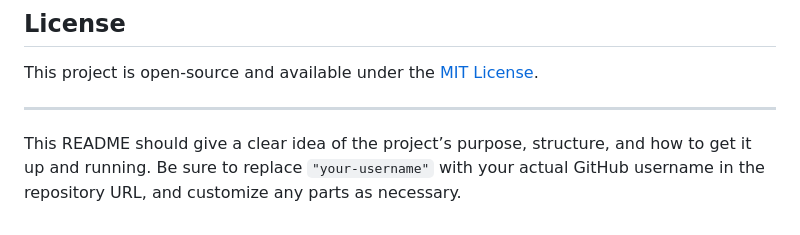
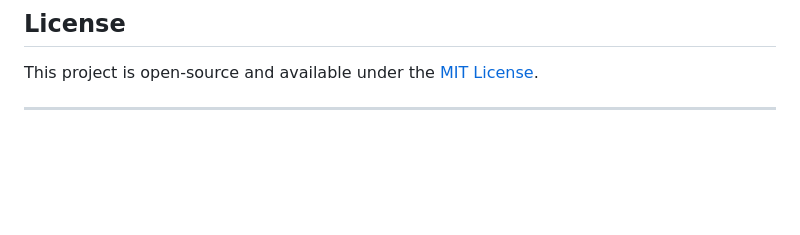
Before and after one commit to Alqudusy/weather-app-bundled, a Markdown page: README.md, the part around the change. Rendered like a GitHub page; blank space fills up the shorter version.

```diff
--- a/README.md
+++ b/README.md
@@ -107,5 +107,3 @@ This project uses **Webpack** for module bundling, including:
 This project is open-source and available under the [MIT License](LICENSE).
 
 ---
-
-This README should give a clear idea of the project’s purpose, structure, and how to get it up and running. Be sure to replace `"your-username"` with your actual GitHub username in the repository URL, and customize any parts as necessary.
```
